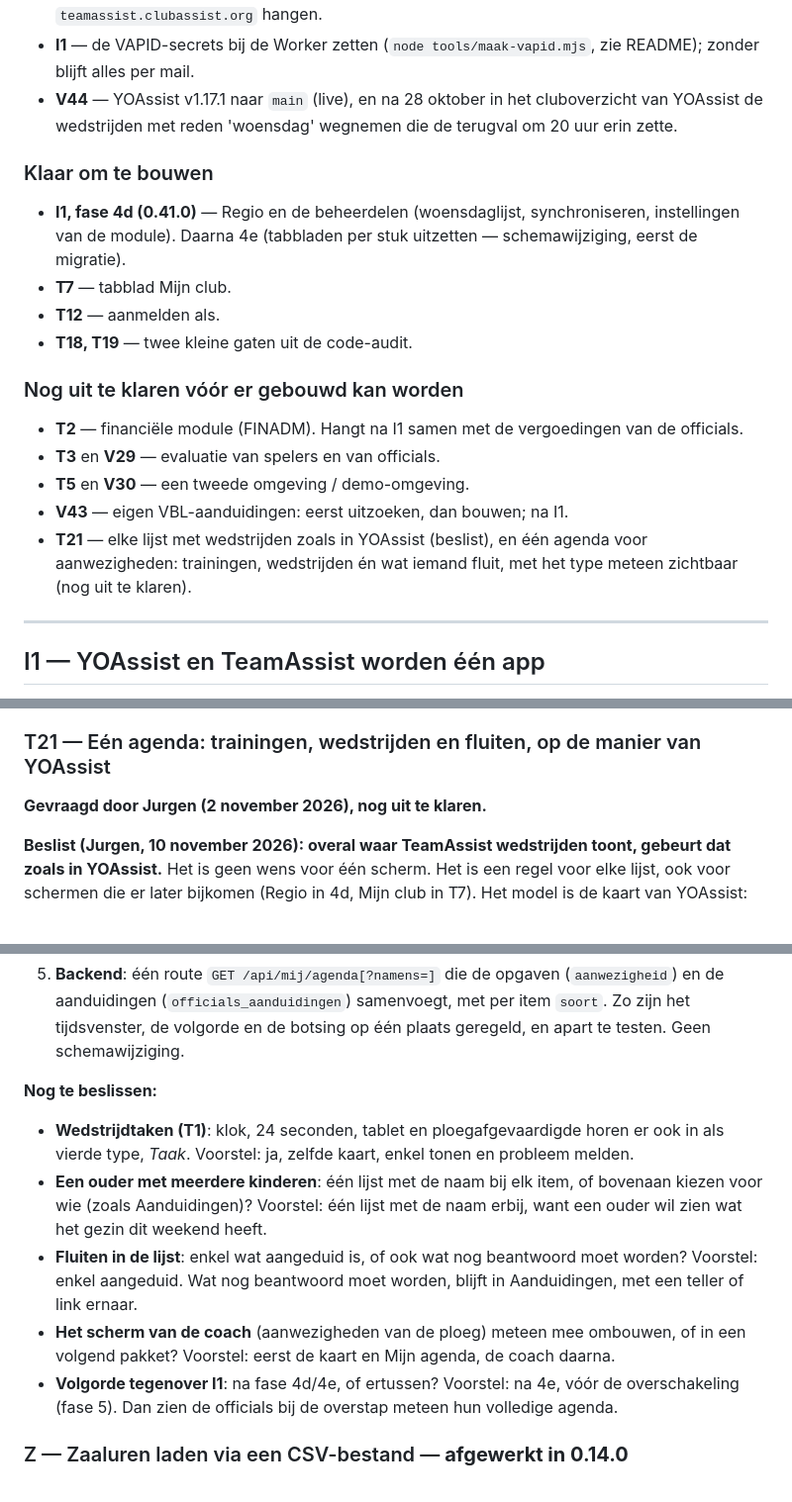
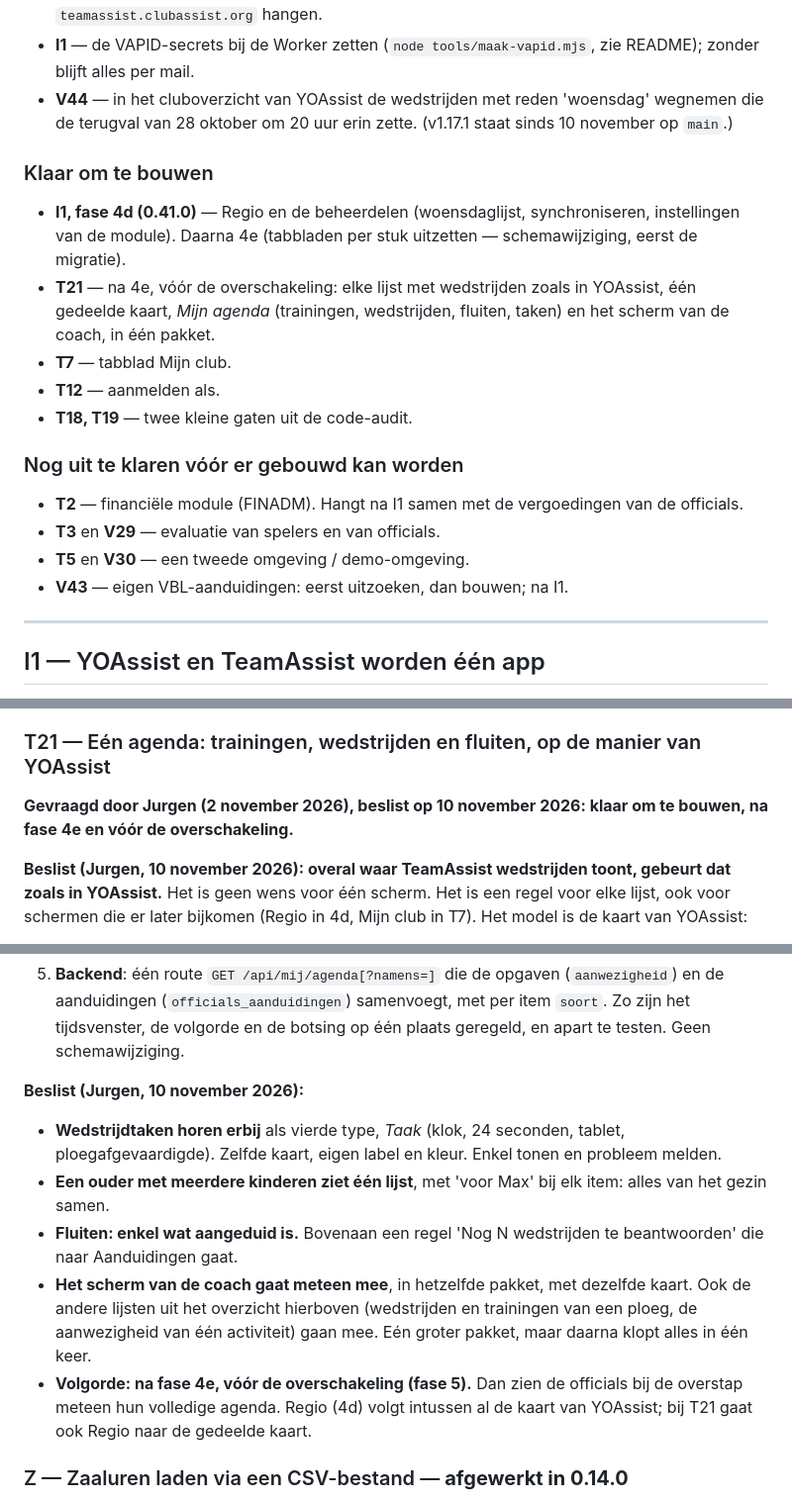
Before and after one commit to jurgenvang/TeamAssist, a Markdown page: .claude/BACKLOG.md, 3 parts joined by grey strips. Shown at 99% size. Drawn GitHub-style.

Commit message:
Backlog: T21 beslist (taken erbij, één lijst per gezin, enkel aangeduid, coach mee, na 4e); V44 live
Co-Authored-By: Claude Opus 5.5 <noreply@anthropic.com>
Claude-Session: https://claude.ai/code/session_01WxTJXkNbukPgYULXAp8swE

```diff
--- a/.claude/BACKLOG.md
+++ b/.claude/BACKLOG.md
@@ -36,14 +36,17 @@ Bijgewerkt bij elke versie. Voor de volledige tekst: zoek de kop verderop
   als eigen domein aan `teamassist.clubassist.org` hangen.
 - **I1** — de VAPID-secrets bij de Worker zetten (`node tools/maak-vapid.mjs`,
   zie README); zonder blijft alles per mail.
-- **V44** — YOAssist v1.17.1 naar `main` (live), en na 28 oktober in het
-  cluboverzicht van YOAssist de wedstrijden met reden 'woensdag' wegnemen die
-  de terugval om 20 uur erin zette.
+- **V44** — in het cluboverzicht van YOAssist de wedstrijden met reden
+  'woensdag' wegnemen die de terugval van 28 oktober om 20 uur erin zette.
+  (v1.17.1 staat sinds 10 november op `main`.)
 
 ### Klaar om te bouwen
 - **I1, fase 4d (0.41.0)** — Regio en de beheerdelen (woensdaglijst,
   synchroniseren, instellingen van de module). Daarna 4e (tabbladen per stuk
   uitzetten — schemawijziging, eerst de migratie).
+- **T21** — na 4e, vóór de overschakeling: elke lijst met wedstrijden
+  zoals in YOAssist, één gedeelde kaart, *Mijn agenda* (trainingen,
+  wedstrijden, fluiten, taken) en het scherm van de coach, in één pakket.
 - **T7** — tabblad Mijn club.
 - **T12** — aanmelden als.
 - **T18, T19** — twee kleine gaten uit de code-audit.
@@ -54,9 +57,6 @@ Bijgewerkt bij elke versie. Voor de volledige tekst: zoek de kop verderop
 - **T3** en **V29** — evaluatie van spelers en van officials.
 - **T5** en **V30** — een tweede omgeving / demo-omgeving.
 - **V43** — eigen VBL-aanduidingen: eerst uitzoeken, dan bouwen; na I1.
-- **T21** — elke lijst met wedstrijden zoals in YOAssist (beslist), en één
-  agenda voor aanwezigheden: trainingen, wedstrijden én wat iemand fluit,
-  met het type meteen zichtbaar (nog uit te klaren).
 
 ---
 
@@ -898,7 +898,7 @@ nieuwe browser — ook een in-app-browser (bv. die van Gmail) telt als een
 andere browser; daar is de code voor.
 
 ### T21 — Eén agenda: trainingen, wedstrijden en fluiten, op de manier van YOAssist
-**Gevraagd door Jurgen (2 november 2026), nog uit te klaren.**
+**Gevraagd door Jurgen (2 november 2026), beslist op 10 november 2026: klaar om te bouwen, na fase 4e en vóór de overschakeling.**
 
 **Beslist (Jurgen, 10 november 2026): overal waar TeamAssist wedstrijden
 toont, gebeurt dat zoals in YOAssist.** Het is geen wens voor één scherm. Het
@@ -984,22 +984,23 @@ en een training is niet van een wedstrijd te onderscheiden.
    met per item `soort`. Zo zijn het tijdsvenster, de volgorde en de botsing
    op één plaats geregeld, en apart te testen. Geen schemawijziging.
 
-**Nog te beslissen:**
-- **Wedstrijdtaken (T1)**: klok, 24 seconden, tablet en ploegafgevaardigde
-  horen er ook in als vierde type, *Taak*. Voorstel: ja, zelfde kaart, enkel
-  tonen en probleem melden.
-- **Een ouder met meerdere kinderen**: één lijst met de naam bij elk item, of
-  bovenaan kiezen voor wie (zoals Aanduidingen)? Voorstel: één lijst met de
-  naam erbij, want een ouder wil zien wat het gezin dit weekend heeft.
-- **Fluiten in de lijst**: enkel wat aangeduid is, of ook wat nog beantwoord
-  moet worden? Voorstel: enkel aangeduid. Wat nog beantwoord moet worden,
-  blijft in Aanduidingen, met een teller of link ernaar.
-- **Het scherm van de coach** (aanwezigheden van de ploeg) meteen mee
-  ombouwen, of in een volgend pakket? Voorstel: eerst de kaart en Mijn
-  agenda, de coach daarna.
-- **Volgorde tegenover I1**: na fase 4d/4e, of ertussen? Voorstel: na 4e,
-  vóór de overschakeling (fase 5). Dan zien de officials bij de overstap
-  meteen hun volledige agenda.
+**Beslist (Jurgen, 10 november 2026):**
+- **Wedstrijdtaken horen erbij** als vierde type, *Taak* (klok, 24
+  seconden, tablet, ploegafgevaardigde). Zelfde kaart, eigen label en
+  kleur. Enkel tonen en probleem melden.
+- **Een ouder met meerdere kinderen ziet één lijst**, met 'voor Max' bij
+  elk item: alles van het gezin samen.
+- **Fluiten: enkel wat aangeduid is.** Bovenaan een regel 'Nog N
+  wedstrijden te beantwoorden' die naar Aanduidingen gaat.
+- **Het scherm van de coach gaat meteen mee**, in hetzelfde pakket, met
+  dezelfde kaart. Ook de andere lijsten uit het overzicht hierboven
+  (wedstrijden en trainingen van een ploeg, de aanwezigheid van één
+  activiteit) gaan mee. Eén groter pakket, maar daarna klopt alles in één
+  keer.
+- **Volgorde: na fase 4e, vóór de overschakeling (fase 5).** Dan zien de
+  officials bij de overstap meteen hun volledige agenda. Regio (4d) volgt
+  intussen al de kaart van YOAssist; bij T21 gaat ook Regio naar de
+  gedeelde kaart.
 
 ### Z — Zaaluren laden via een CSV-bestand — **afgewerkt in 0.14.0**
 Geleverd zoals hier voorgesteld: vooraf ingevuld sjabloon, kolommen
```
